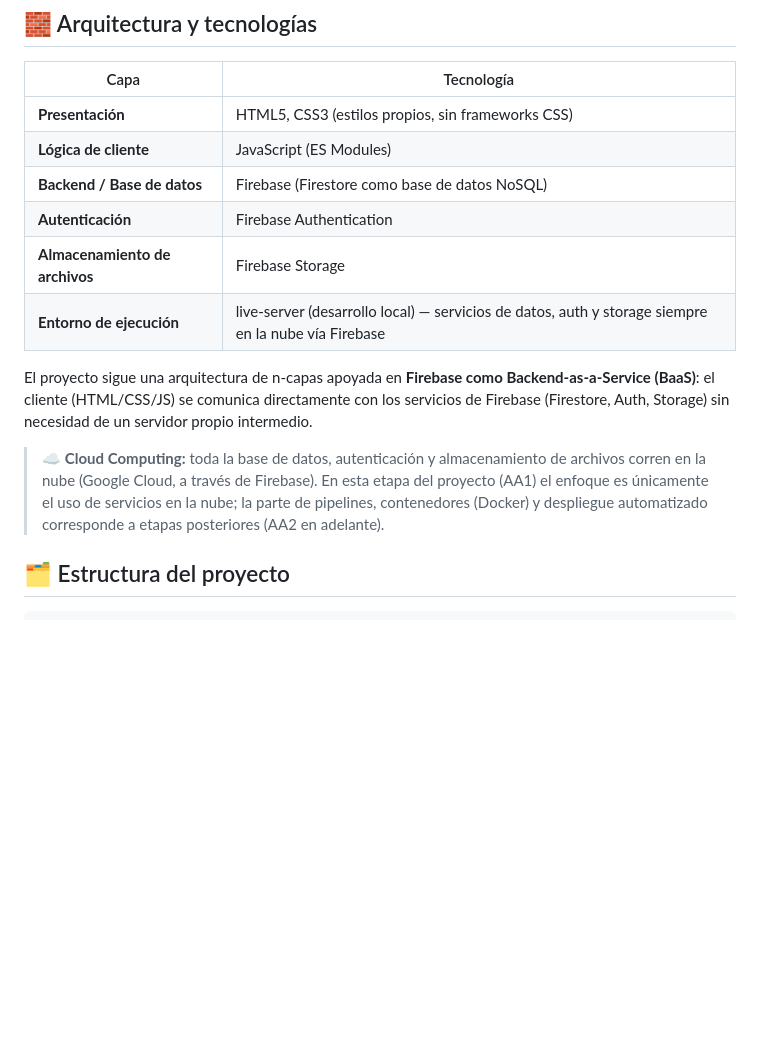
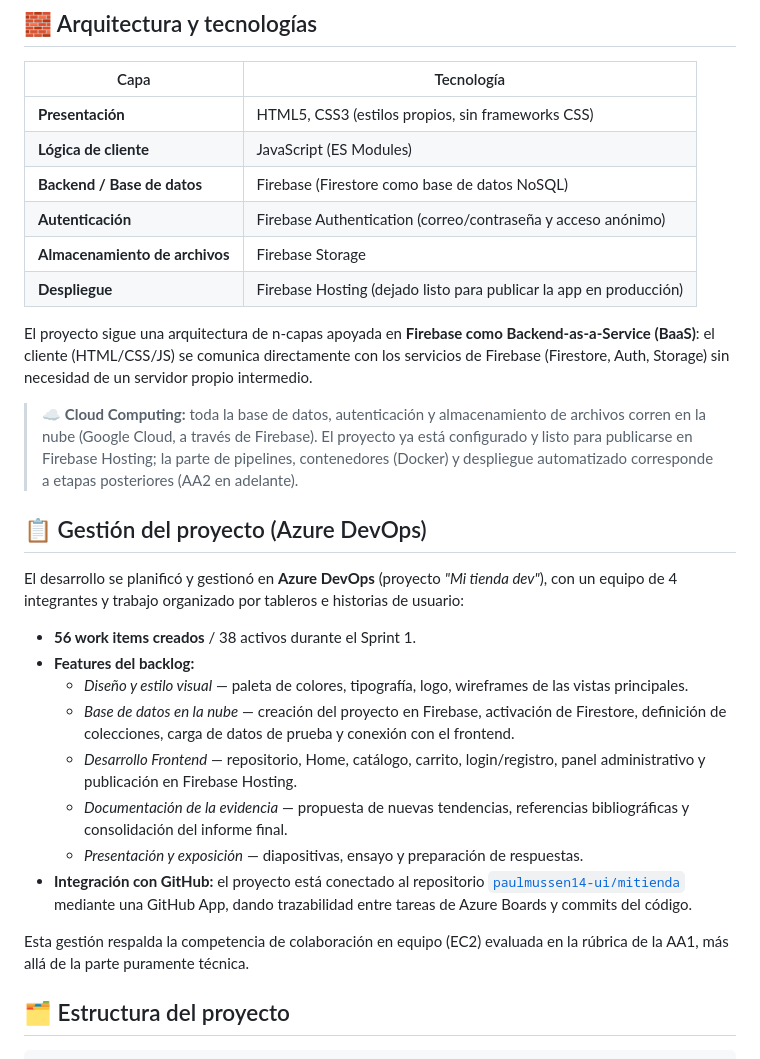
Before and after one commit to paulmussen14-ui/mitienda, a Markdown page: README.md, the part around one of its changes. Rendered like a GitHub page; blank space fills up the shorter version.

```diff
--- a/README.md
+++ b/README.md
@@ -69,13 +69,28 @@ Vistas del bosquejo navegable — Evidencia AA1:
 | **Presentación** | HTML5, CSS3 (estilos propios, sin frameworks CSS) |
 | **Lógica de cliente** | JavaScript (ES Modules) |
 | **Backend / Base de datos** | Firebase (Firestore como base de datos NoSQL) |
-| **Autenticación** | Firebase Authentication |
+| **Autenticación** | Firebase Authentication (correo/contraseña y acceso anónimo) |
 | **Almacenamiento de archivos** | Firebase Storage |
-| **Entorno de ejecución** | live-server (desarrollo local) — servicios de datos, auth y storage siempre en la nube vía Firebase |
+| **Despliegue** | Firebase Hosting (dejado listo para publicar la app en producción) |
 
 El proyecto sigue una arquitectura de n-capas apoyada en **Firebase como Backend-as-a-Service (BaaS)**: el cliente (HTML/CSS/JS) se comunica directamente con los servicios de Firebase (Firestore, Auth, Storage) sin necesidad de un servidor propio intermedio.
 
-> ☁️ **Cloud Computing:** toda la base de datos, autenticación y almacenamiento de archivos corren en la nube (Google Cloud, a través de Firebase). En esta etapa del proyecto (AA1) el enfoque es únicamente el uso de servicios en la nube; la parte de pipelines, contenedores (Docker) y despliegue automatizado corresponde a etapas posteriores (AA2 en adelante).
+> ☁️ **Cloud Computing:** toda la base de datos, autenticación y almacenamiento de archivos corren en la nube (Google Cloud, a través de Firebase). El proyecto ya está configurado y listo para publicarse en Firebase Hosting; la parte de pipelines, contenedores (Docker) y despliegue automatizado corresponde a etapas posteriores (AA2 en adelante).
+
+## 📋 Gestión del proyecto (Azure DevOps)
+
+El desarrollo se planificó y gestionó en **Azure DevOps** (proyecto *"Mi tienda dev"*), con un equipo de 4 integrantes y trabajo organizado por tableros e historias de usuario:
+
+- **56 work items creados** / 38 activos durante el Sprint 1.
+- **Features del backlog:**
+  - *Diseño y estilo visual* — paleta de colores, tipografía, logo, wireframes de las vistas principales.
+  - *Base de datos en la nube* — creación del proyecto en Firebase, activación de Firestore, definición de colecciones, carga de datos de prueba y conexión con el frontend.
+  - *Desarrollo Frontend* — repositorio, Home, catálogo, carrito, login/registro, panel administrativo y publicación en Firebase Hosting.
+  - *Documentación de la evidencia* — propuesta de nuevas tendencias, referencias bibliográficas y consolidación del informe final.
+  - *Presentación y exposición* — diapositivas, ensayo y preparación de respuestas.
+- **Integración con GitHub:** el proyecto está conectado al repositorio [`paulmussen14-ui/mitienda`](https://github.com/paulmussen14-ui/mitienda) mediante una GitHub App, dando trazabilidad entre tareas de Azure Boards y commits del código.
+
+Esta gestión respalda la competencia de colaboración en equipo (EC2) evaluada en la rúbrica de la AA1, más allá de la parte puramente técnica.
 
 ## 🗂️ Estructura del proyecto
 
```
Also changed, not shown: other parts of README.md (+49 -9 lines).
